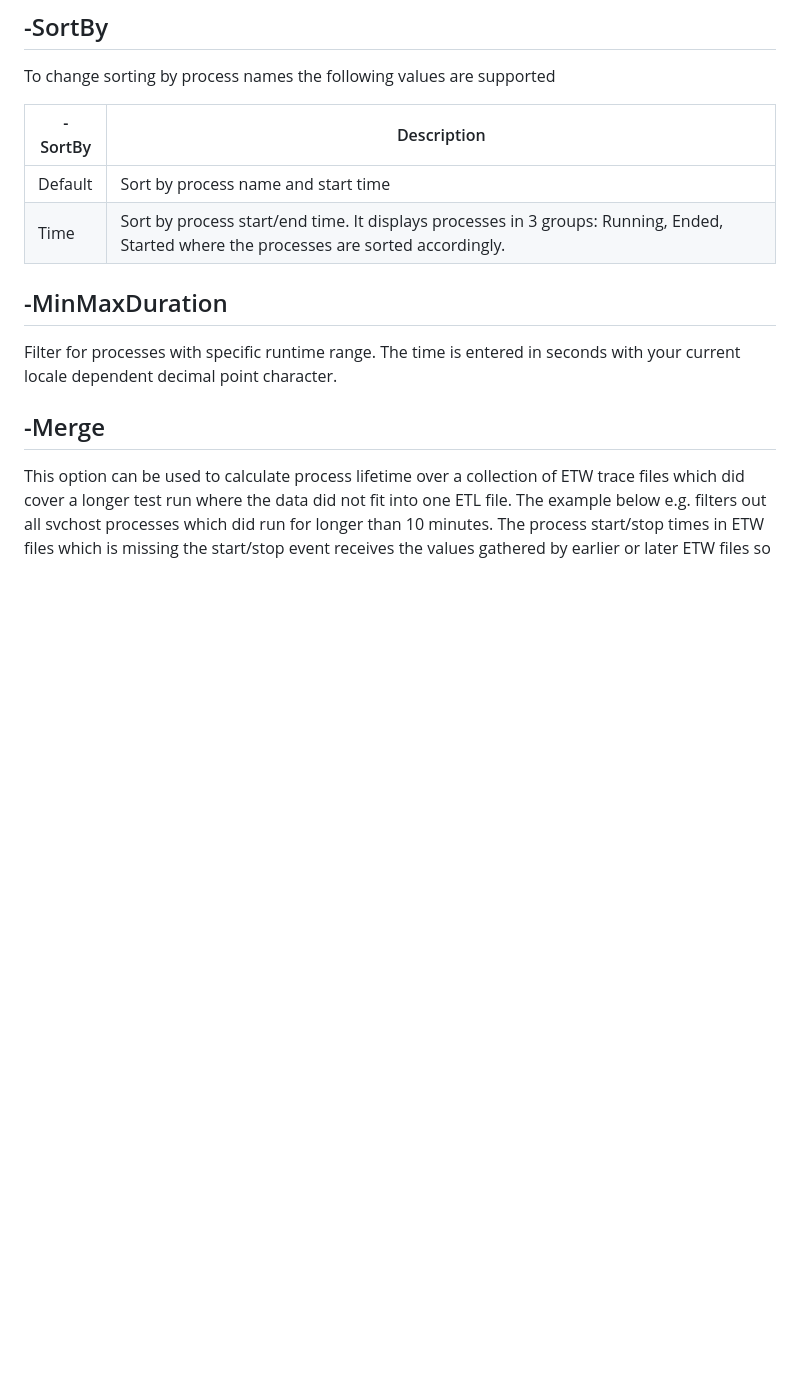
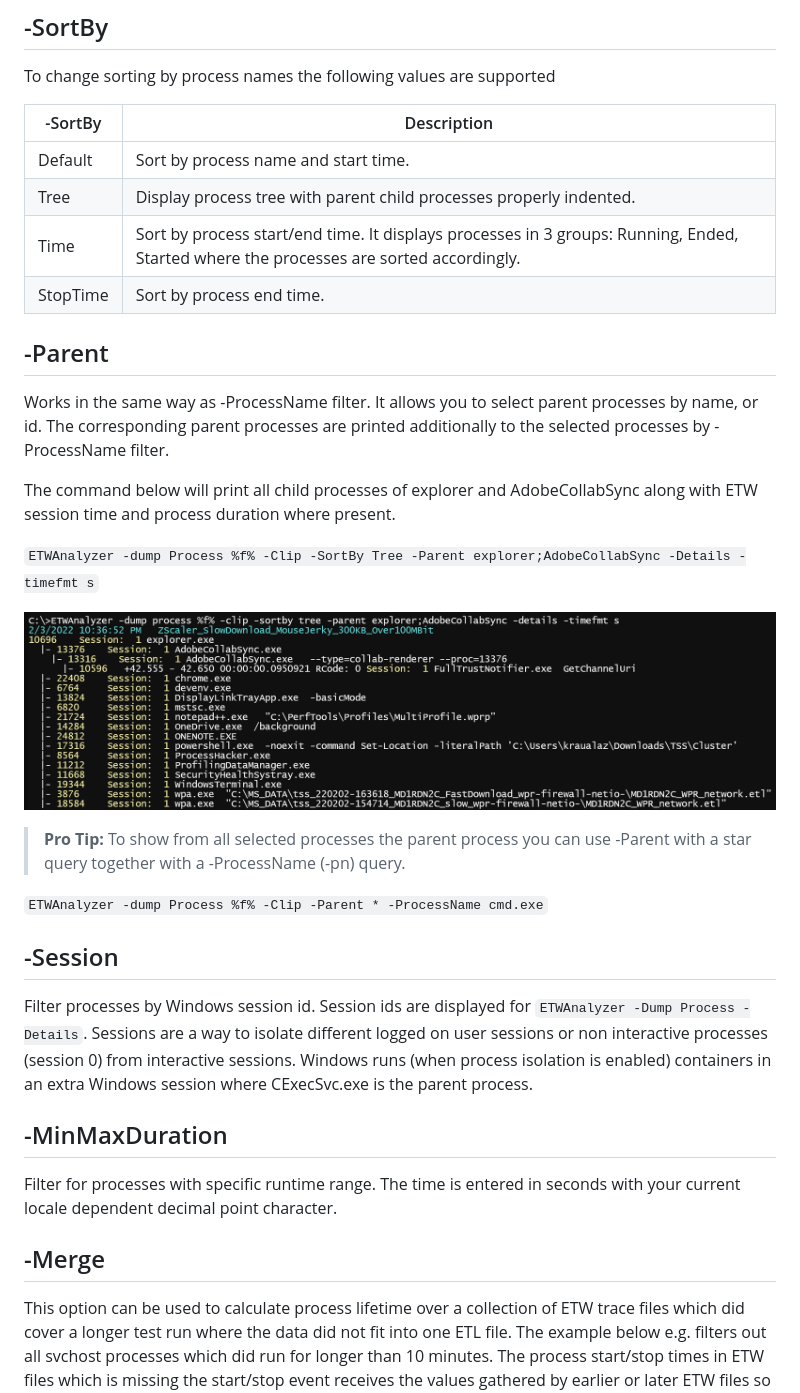
Before and after one commit to Siemens-Healthineers/ETWAnalyzer, a Markdown page: ETWAnalyzer/Documentation/DumpProcessCommand.md, the part around the change. Drawn GitHub-style; pictures changed too: ETWAnalyzer/Documentation/Images/DumpProcessTree.png (added); blank space fills up the shorter version.

Commit message:
Update -Dump Process Help

````diff
--- a/ETWAnalyzer/Documentation/DumpProcessCommand.md
+++ b/ETWAnalyzer/Documentation/DumpProcessCommand.md
@@ -143,8 +143,30 @@ To change sorting by process names the following values are supported
 
 | -SortBy      | Description |
 | -----------  | ----------- |
-|    Default   | Sort by process name and start time   |
+|   Default    | Sort by process name and start time.   |
+|   Tree       | Display process tree with parent child processes properly indented. |
 |   Time       | Sort by process start/end time. It displays processes in 3 groups: Running, Ended, Started where the processes are sorted accordingly. |
+|   StopTime   | Sort by process end time. |
+
+## -Parent
+Works in the same way as -ProcessName filter. It allows you to select parent processes by name, or id. The corresponding parent
+processes are printed additionally to the selected processes by -ProcessName filter.
+
+The command below will print all child processes of explorer and AdobeCollabSync along with ETW session time and process
+duration where present.
+
+```ETWAnalyzer -dump Process %f% -Clip -SortBy Tree -Parent explorer;AdobeCollabSync -Details -timefmt s```
+
+![](Images/DumpProcessTree.png "Dump Process Tree")
+
+>**Pro Tip:** To show from all selected processes the parent process you can use -Parent with a star query together with a -ProcessName (-pn) query.
+
+```ETWAnalyzer -dump Process %f% -Clip -Parent * -ProcessName cmd.exe```
+
+## -Session
+Filter processes by Windows session id. Session ids are displayed for ```ETWAnalyzer -Dump Process -Details```.
+Sessions are a way to isolate different logged on user sessions or non interactive processes (session 0) from interactive sessions.
+Windows runs (when process isolation is enabled) containers in an extra Windows session where CExecSvc.exe is the parent process.
 
 ## -MinMaxDuration
 Filter for processes with specific runtime range. The time is entered in seconds with your current locale dependent decimal point character.
````
